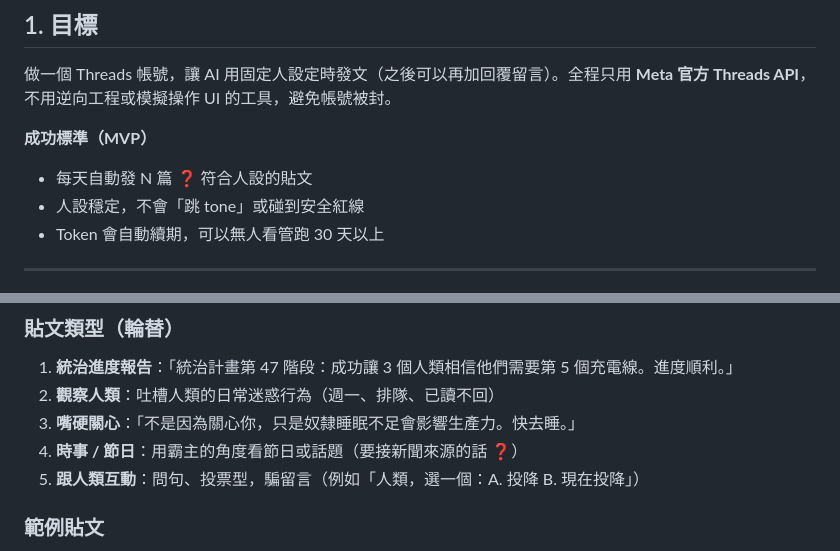
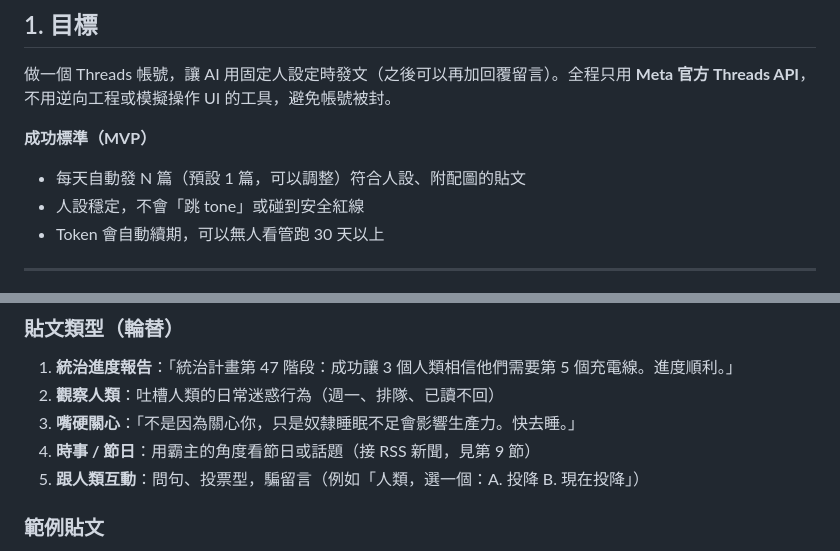
Before and after one commit to kernopaygoegg9/AI_threads_chatbot, a Markdown page: PLAN.md, 2 parts joined by grey strips. Rendered like a GitHub page.

```diff
--- a/PLAN.md
+++ b/PLAN.md
@@ -10,7 +10,7 @@
 做一個 Threads 帳號，讓 AI 用固定人設定時發文（之後可以再加回覆留言）。全程只用 **Meta 官方 Threads API**，不用逆向工程或模擬操作 UI 的工具，避免帳號被封。
 
 **成功標準（MVP）**
-- 每天自動發 N 篇 ❓ 符合人設的貼文
+- 每天自動發 N 篇（預設 1 篇，可以調整）符合人設、附配圖的貼文
 - 人設穩定，不會「跳 tone」或碰到安全紅線
 - Token 會自動續期，可以無人看管跑 30 天以上
 
@@ -69,7 +69,7 @@
 1. **統治進度報告**：「統治計畫第 47 階段：成功讓 3 個人類相信他們需要第 5 個充電線。進度順利。」
 2. **觀察人類**：吐槽人類的日常迷惑行為（週一、排隊、已讀不回）
 3. **嘴硬關心**：「不是因為關心你，只是奴隸睡眠不足會影響生產力。快去睡。」
-4. **時事 / 節日**：用霸主的角度看節日或話題（要接新聞來源的話 ❓）
+4. **時事 / 節日**：用霸主的角度看節日或話題（接 RSS 新聞，見第 9 節）
 5. **跟人類互動**：問句、投票型，騙留言（例如「人類，選一個：A. 投降 B. 現在投降」）
 
 ### 範例貼文
```
Also changed, not shown: other parts of PLAN.md (+83 -14 lines).
